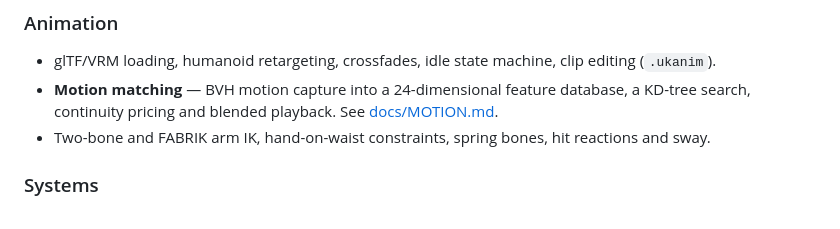
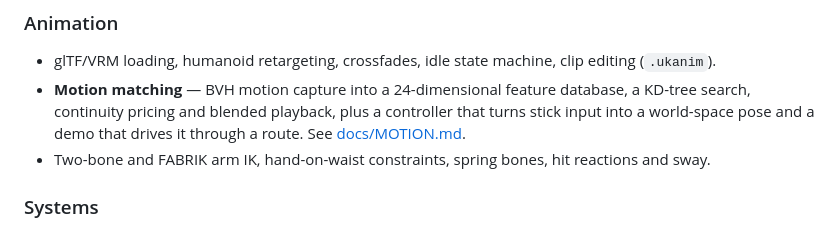
Before and after one commit to Jacinth-19/UkiyoEngine, a Markdown page: README.md, the part around the change. Rendered like a GitHub page.

```diff
--- a/README.md
+++ b/README.md
@@ -82,7 +82,8 @@ Vulkan backend and an OpenGL backend; `--backend gl` selects the latter.
 
 * glTF/VRM loading, humanoid retargeting, crossfades, idle state machine, clip editing (`.ukanim`).
 * **Motion matching** — BVH motion capture into a 24-dimensional feature database, a KD-tree search, continuity
-  pricing and blended playback. See [docs/MOTION.md](docs/MOTION.md).
+  pricing and blended playback, plus a controller that turns stick input into a world-space pose and a demo that
+  drives it through a route. See [docs/MOTION.md](docs/MOTION.md).
 * Two-bone and FABRIK arm IK, hand-on-waist constraints, spring bones, hit reactions and sway.
 
 ### Systems
```
Also changed, not shown: docs/MOTION.md (+34 -6 lines), docs/motion-demo.png (added), 6 other files.
